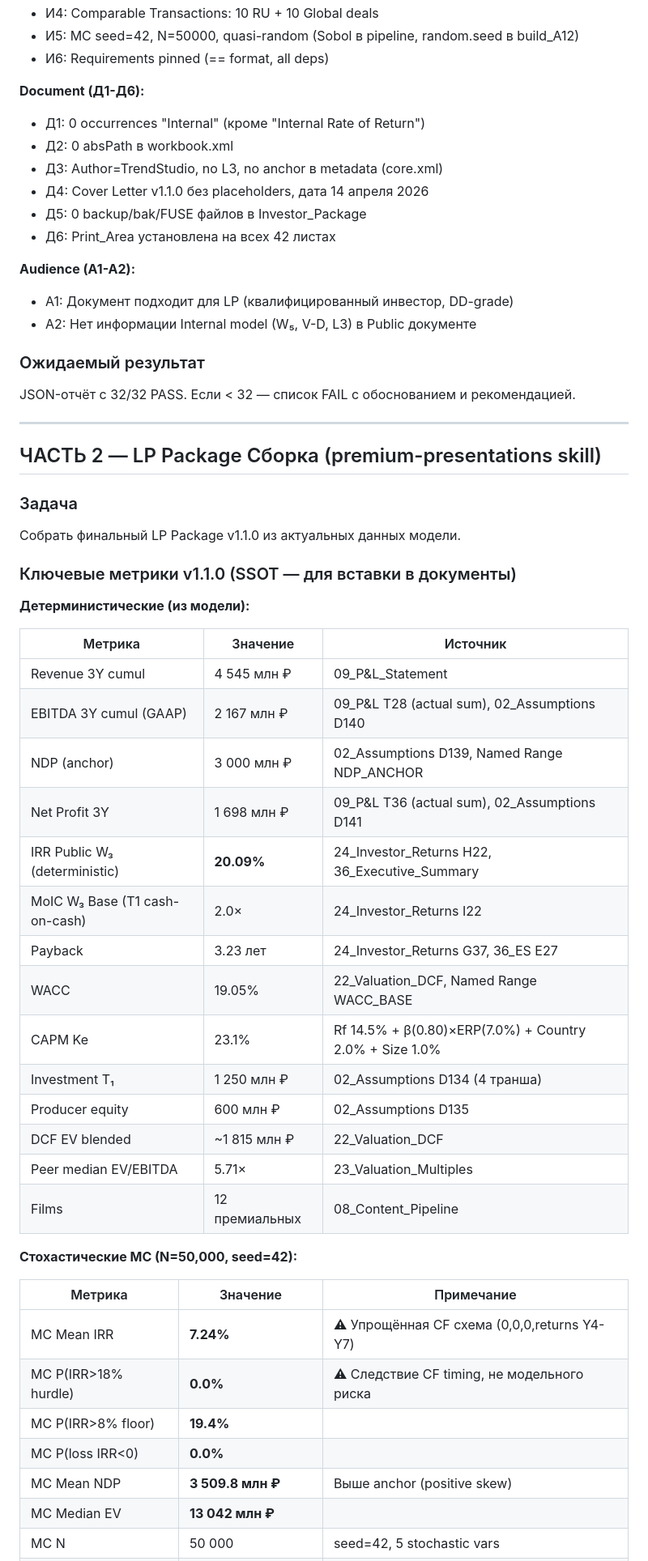
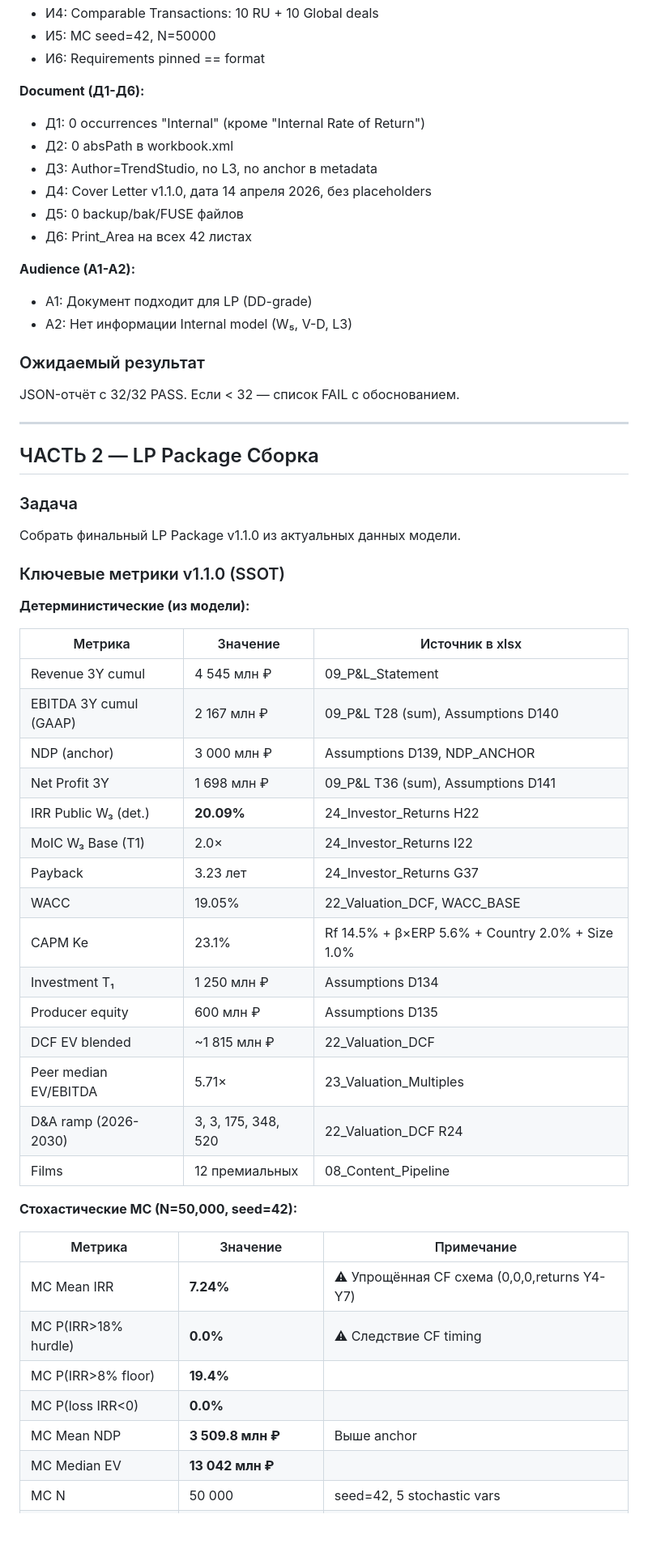
Before and after one commit to Noldorwarrior/TrendStudio-Holding, a Markdown page: reports/cowork_prompt_v1.1.0.md, the part around one of its changes. Shown at 81% size. GitHub-like rendering; blank space fills up the shorter version.

```diff
--- a/reports/cowork_prompt_v1.1.0.md
+++ b/reports/cowork_prompt_v1.1.0.md
@@ -73,48 +79,49 @@
 - И4: Comparable Transactions: 10 RU + 10 Global deals
-- И5: MC seed=42, N=50000, quasi-random (Sobol в pipeline, random.seed в build_A12)
-- И6: Requirements pinned (== format, all deps)
+- И5: MC seed=42, N=50000
+- И6: Requirements pinned == format
 
 **Document (Д1-Д6):**
 - Д1: 0 occurrences "Internal" (кроме "Internal Rate of Return")
 - Д2: 0 absPath в workbook.xml
-- Д3: Author=TrendStudio, no L3, no anchor в metadata (core.xml)
-- Д4: Cover Letter v1.1.0 без placeholders, дата 14 апреля 2026
-- Д5: 0 backup/bak/FUSE файлов в Investor_Package
-- Д6: Print_Area установлена на всех 42 листах
+- Д3: Author=TrendStudio, no L3, no anchor в metadata
+- Д4: Cover Letter v1.1.0, дата 14 апреля 2026, без placeholders
+- Д5: 0 backup/bak/FUSE файлов
+- Д6: Print_Area на всех 42 листах
 
 **Audience (А1-А2):**
-- А1: Документ подходит для LP (квалифицированный инвестор, DD-grade)
-- А2: Нет информации Internal model (W₅, V-D, L3) в Public документе
+- А1: Документ подходит для LP (DD-grade)
+- А2: Нет информации Internal model (W₅, V-D, L3)
 
 ### Ожидаемый результат
-JSON-отчёт с 32/32 PASS. Если < 32 — список FAIL с обоснованием и рекомендацией.
+JSON-отчёт с 32/32 PASS. Если < 32 — список FAIL с обоснованием.
 
 ---
 
-## ЧАСТЬ 2 — LP Package Сборка (premium-presentations skill)
+## ЧАСТЬ 2 — LP Package Сборка
 
 ### Задача
 Собрать финальный LP Package v1.1.0 из актуальных данных модели.
 
-### Ключевые метрики v1.1.0 (SSOT — для вставки в документы)
+### Ключевые метрики v1.1.0 (SSOT)
 
 **Детерминистические (из модели):**
 
-| Метрика | Значение | Источник |
-|---------|----------|----------|
+| Метрика | Значение | Источник в xlsx |
+|---------|----------|-----------------|
 | Revenue 3Y cumul | 4 545 млн ₽ | 09_P&L_Statement |
-| EBITDA 3Y cumul (GAAP) | 2 167 млн ₽ | 09_P&L T28 (actual sum), 02_Assumptions D140 |
-| NDP (anchor) | 3 000 млн ₽ | 02_Assumptions D139, Named Range NDP_ANCHOR |
-| Net Profit 3Y | 1 698 млн ₽ | 09_P&L T36 (actual sum), 02_Assumptions D141 |
-| IRR Public W₃ (deterministic) | **20.09%** | 24_Investor_Returns H22, 36_Executive_Summary |
-| MoIC W₃ Base (T1 cash-on-cash) | 2.0× | 24_Investor_Returns I22 |
-| Payback | 3.23 лет | 24_Investor_Returns G37, 36_ES E27 |
-| WACC | 19.05% | 22_Valuation_DCF, Named Range WACC_BASE |
-| CAPM Ke | 23.1% | Rf 14.5% + β(0.80)×ERP(7.0%) + Country 2.0% + Size 1.0% |
-| Investment T₁ | 1 250 млн ₽ | 02_Assumptions D134 (4 транша) |
-| Producer equity | 600 млн ₽ | 02_Assumptions D135 |
+| EBITDA 3Y cumul (GAAP) | 2 167 млн ₽ | 09_P&L T28 (sum), Assumptions D140 |
+| NDP (anchor) | 3 000 млн ₽ | Assumptions D139, NDP_ANCHOR |
+| Net Profit 3Y | 1 698 млн ₽ | 09_P&L T36 (sum), Assumptions D141 |
+| IRR Public W₃ (det.) | **20.09%** | 24_Investor_Returns H22 |
+| MoIC W₃ Base (T1) | 2.0× | 24_Investor_Returns I22 |
+| Payback | 3.23 лет | 24_Investor_Returns G37 |
+| WACC | 19.05% | 22_Valuation_DCF, WACC_BASE |
+| CAPM Ke | 23.1% | Rf 14.5% + β×ERP 5.6% + Country 2.0% + Size 1.0% |
+| Investment T₁ | 1 250 млн ₽ | Assumptions D134 |
+| Producer equity | 600 млн ₽ | Assumptions D135 |
 | DCF EV blended | ~1 815 млн ₽ | 22_Valuation_DCF |
 | Peer median EV/EBITDA | 5.71× | 23_Valuation_Multiples |
+| D&A ramp (2026-2030) | 3, 3, 175, 348, 520 | 22_Valuation_DCF R24 |
 | Films | 12 премиальных | 08_Content_Pipeline |
 
 **Стохастические MC (N=50,000, seed=42):**
@@ -122,9 +129,9 @@ JSON-отчёт с 32/32 PASS. Если < 32 — список FAIL с обосн
 | Метрика | Значение | Примечание |
 |---------|----------|------------|
 | MC Mean IRR | **7.24%** | ⚠ Упрощённая CF схема (0,0,0,returns Y4-Y7) |
-| MC P(IRR>18% hurdle) | **0.0%** | ⚠ Следствие CF timing, не модельного риска |
+| MC P(IRR>18% hurdle) | **0.0%** | ⚠ Следствие CF timing |
 | MC P(IRR>8% floor) | **19.4%** | |
 | MC P(loss IRR<0) | **0.0%** | |
-| MC Mean NDP | **3 509.8 млн ₽** | Выше anchor (positive skew) |
+| MC Mean NDP | **3 509.8 млн ₽** | Выше anchor |
 | MC Median EV | **13 042 млн ₽** | |
 | MC N | 50 000 | seed=42, 5 stochastic vars |
```
Also changed, not shown: other parts of reports/cowork_prompt_v1.1.0.md (+83 -66 lines).
